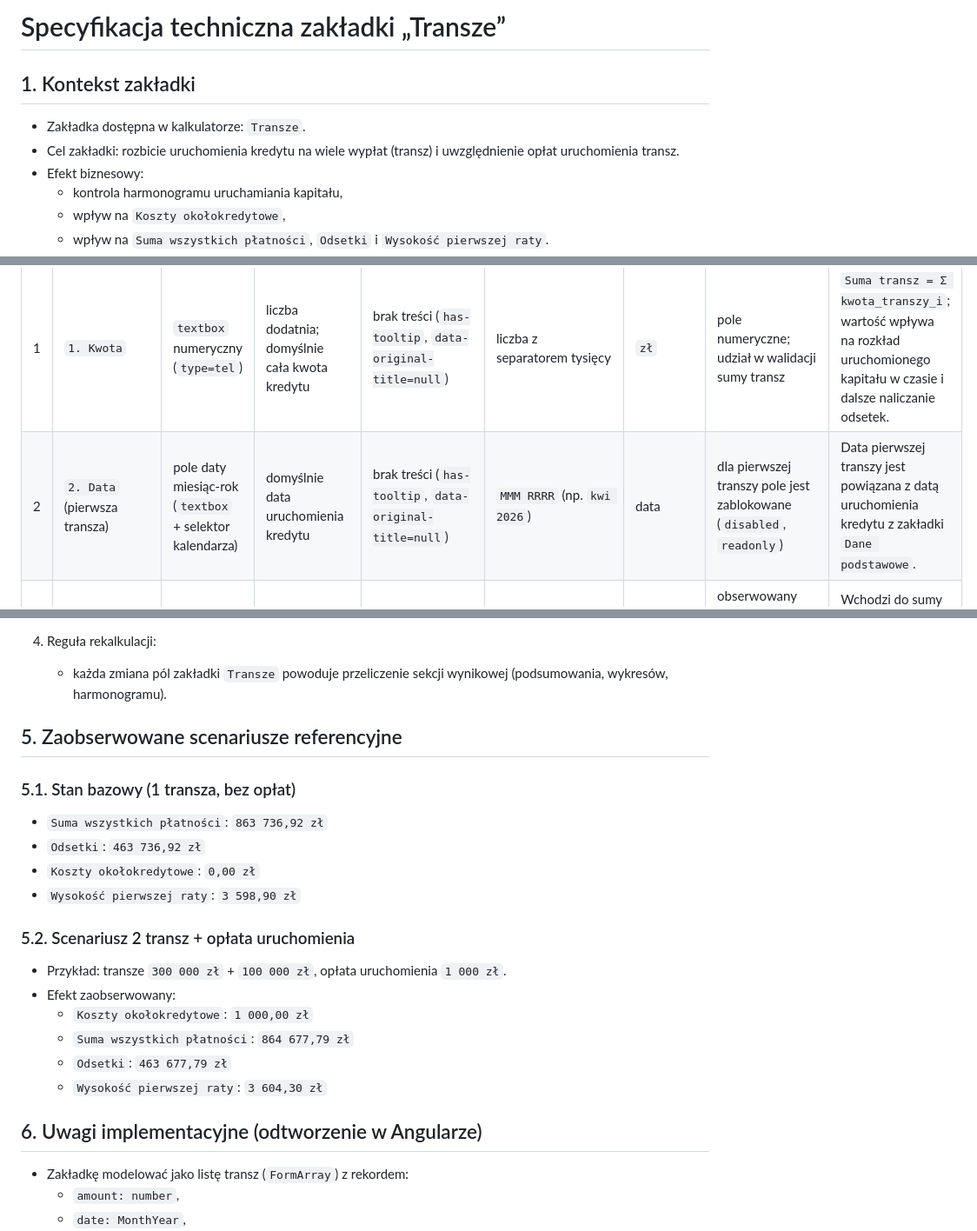
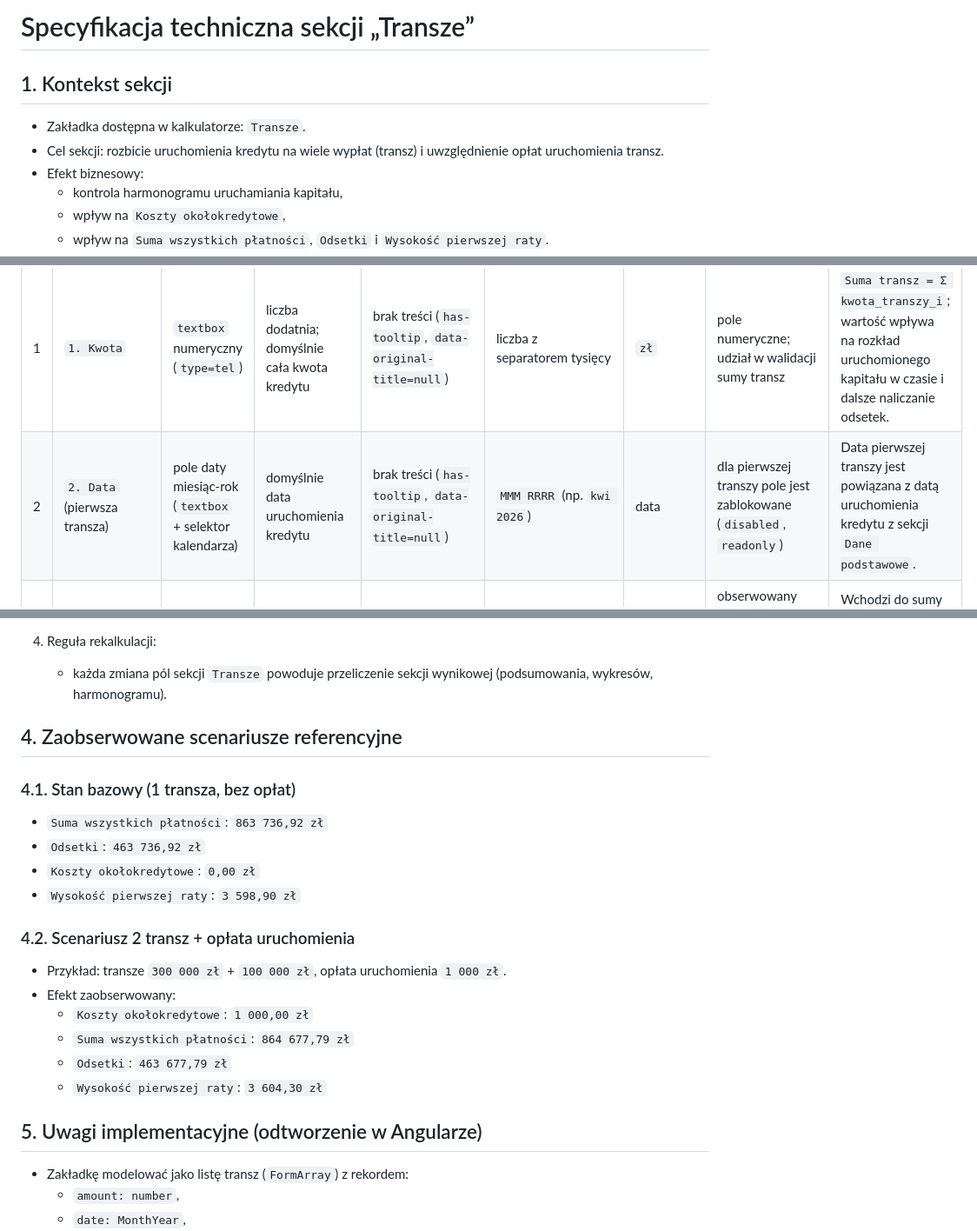
Before and after one commit to gyerosaski/kalkulator-hippoteczny, a Markdown page: docs/analiza/transze.md, 3 parts joined by grey strips. Shown at 87% size. Rendered like a GitHub page.

```diff
--- a/docs/analiza/transze.md
+++ b/docs/analiza/transze.md
@@ -1,9 +1,9 @@
-# Specyfikacja techniczna zakładki „Transze”
+# Specyfikacja techniczna sekcji „Transze”
 
-## 1. Kontekst zakładki
+## 1. Kontekst sekcji
 
 - Zakładka dostępna w kalkulatorze: `Transze`.
-- Cel zakładki: rozbicie uruchomienia kredytu na wiele wypłat (transz) i uwzględnienie opłat uruchomienia transz.
+- Cel sekcji: rozbicie uruchomienia kredytu na wiele wypłat (transz) i uwzględnienie opłat uruchomienia transz.
 - Efekt biznesowy:
   - kontrola harmonogramu uruchamiania kapitału,
   - wpływ na `Koszty okołokredytowe`,
@@ -16,7 +16,7 @@
 | # | Nazwa pola | Typ pola | Dostępne wartości | Tooltip (zaobserwowany) | Format danych | Jednostka | Walidacje (zaobserwowane) | Sposób wyliczania / wpływ |
 |---|---|---|---|---|---|---|---|---|
 | 1 | `1. Kwota` | `textbox` numeryczny (`type=tel`) | liczba dodatnia; domyślnie cała kwota kredytu | brak treści (`has-tooltip`, `data-original-title=null`) | liczba z separatorem tysięcy | `zł` | pole numeryczne; udział w walidacji sumy transz | `Suma transz = Σ kwota_transzy_i`; wartość wpływa na rozkład uruchomionego kapitału w czasie i dalsze naliczanie odsetek. |
-| 2 | `2. Data` (pierwsza transza) | pole daty miesiąc-rok (`textbox` + selektor kalendarza) | domyślnie data uruchomienia kredytu | brak treści (`has-tooltip`, `data-original-title=null`) | `MMM RRRR` (np. `kwi 2026`) | data | dla pierwszej transzy pole jest zablokowane (`disabled`, `readonly`) | Data pierwszej transzy jest powiązana z datą uruchomienia kredytu z zakładki `Dane podstawowe`. |
+| 2 | `2. Data` (pierwsza transza) | pole daty miesiąc-rok (`textbox` + selektor kalendarza) | domyślnie data uruchomienia kredytu | brak treści (`has-tooltip`, `data-original-title=null`) | `MMM RRRR` (np. `kwi 2026`) | data | dla pierwszej transzy pole jest zablokowane (`disabled`, `readonly`) | Data pierwszej transzy jest powiązana z datą uruchomienia kredytu z sekcji `Dane podstawowe`. |
 | 3 | `1.2 Kwota` (kolejna transza) | `textbox` numeryczny (`type=tel`) | liczba dodatnia | brak dedykowanego tooltipa | liczba z separatorem tysięcy | `zł` | obserwowany komunikat: `Kwota musi być większa od zera.` (dla wartości `0`) | Wchodzi do sumy transz i przesuwa część uruchomienia kapitału na późniejszy okres. |
 | 4 | `2.2 Data` (kolejna transza) | pole daty miesiąc-rok (`textbox` + selektor kalendarza) | miesiące następujące po pierwszej transzy (domyślnie kolejny miesiąc) | brak dedykowanego tooltipa | `MMM RRRR` | data | pole daty obsługiwane przez kontrolkę datepickera (wartość tylko miesiąc-rok) | Określa miesiąc uruchomienia dodatkowej transzy; wpływa na moment wejścia kapitału do salda i odsetek. |
 | 5 | `3.2 Opłata za uruchomienie transzy` | `textbox` numeryczny (`type=tel`) | kwota opłaty dla dodatkowej transzy | brak dedykowanego tooltipa | liczba dziesiętna/kwotowa | `zł` | obserwowany limit: `Wysokość opłaty nie może być wyższa niż 1000 zł.` | Opłata jest dodawana do `Koszty okołokredytowe` i zwiększa łączny koszt kredytu. |
@@ -89,18 +47,18 @@ Wyniki zakładki `Transze` aktualizują wykresy w sekcji wynikowej:
    - opłata zwiększa `Koszty okołokredytowe` i tym samym koszt całkowity.
 
 4. Reguła rekalkulacji:
-   - każda zmiana pól zakładki `Transze` powoduje przeliczenie sekcji wynikowej (podsumowania, wykresów, harmonogramu).
+   - każda zmiana pól sekcji `Transze` powoduje przeliczenie sekcji wynikowej (podsumowania, wykresów, harmonogramu).
 
-## 5. Zaobserwowane scenariusze referencyjne
+## 4. Zaobserwowane scenariusze referencyjne
 
-### 5.1. Stan bazowy (1 transza, bez opłat)
+### 4.1. Stan bazowy (1 transza, bez opłat)
 
 - `Suma wszystkich płatności`: `863 736,92 zł`
 - `Odsetki`: `463 736,92 zł`
 - `Koszty okołokredytowe`: `0,00 zł`
 - `Wysokość pierwszej raty`: `3 598,90 zł`
 
-### 5.2. Scenariusz 2 transz + opłata uruchomienia
+### 4.2. Scenariusz 2 transz + opłata uruchomienia
 
 - Przykład: transze `300 000 zł` + `100 000 zł`, opłata uruchomienia `1 000 zł`.
 - Efekt zaobserwowany:
@@ -109,7 +67,7 @@ Wyniki zakładki `Transze` aktualizują wykresy w sekcji wynikowej:
   - `Odsetki`: `463 677,79 zł`
   - `Wysokość pierwszej raty`: `3 604,30 zł`
 
-## 6. Uwagi implementacyjne (odtworzenie w Angularze)
+## 5. Uwagi implementacyjne (odtworzenie w Angularze)
 
 - Zakładkę modelować jako listę transz (`FormArray`) z rekordem:
   - `amount: number`,
```
Also changed, not shown: other parts of docs/analiza/transze.md (+3 -45 lines).
